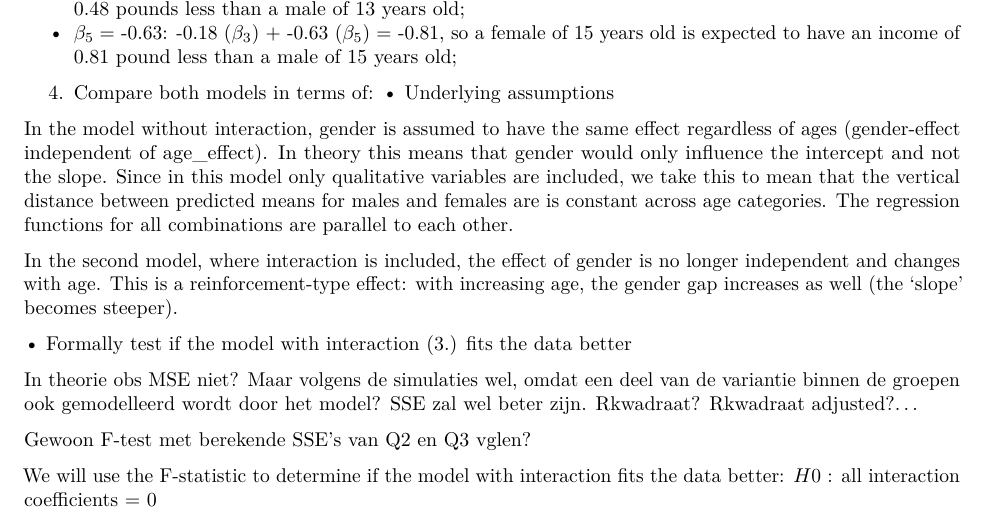
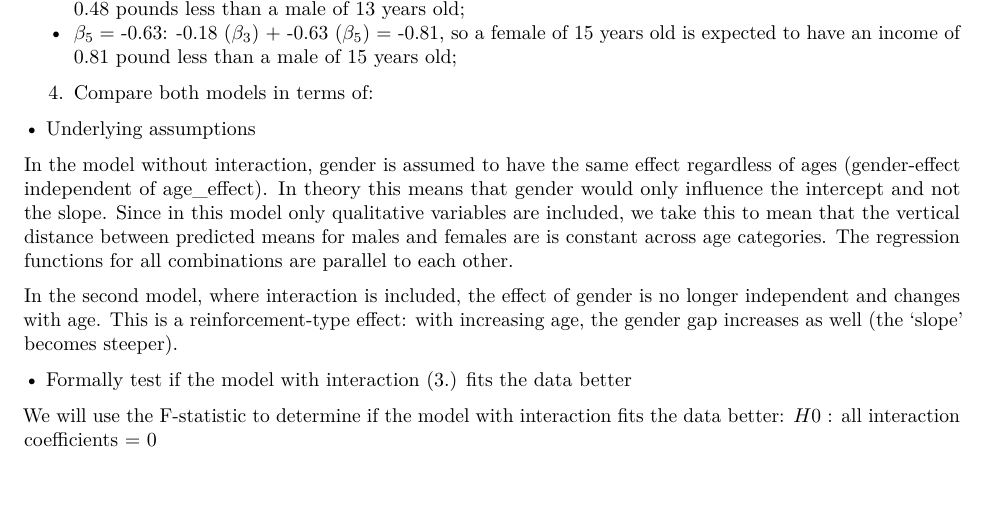
Before and after one commit to Bart01Smets/CDA-project, an R Markdown document (theoretical_exercise.rmd): part of page 4 of 5, cut so that both start at the same text, the shorter picture padded with empty space. Rendered offline with R 4.5, knitr and Pandoc, then LaTeX, with nearby package versions; some code elsewhere in the file could not run offline.

Commit message:
kleine aanpassingen theoretische oef

```diff
--- a/theoretical_exercise.rmd
+++ b/theoretical_exercise.rmd
@@ -183,17 +183,15 @@ The gender-effect parameters can be interpreted as follows.
 -   $\beta_4 =$ `r beta2[5]`: `r beta2[4]` ($\beta_3$) + `r beta2[5]` ($\beta_4$) $=$ `r beta2[4]+beta2[5]`, so a female of 13 years old is expected to have an income of `r -beta2[4]-beta2[5]` pounds less than a male of 13 years old;
 -   $\beta_5 =$ `r beta2[6]`: `r beta2[4]` ($\beta_3$) + `r beta2[6]` ($\beta_5$) $=$ `r beta2[4]+beta2[6]`, so a female of 15 years old is expected to have an income of `r -beta2[4]-beta2[6]` pound less than a male of 15 years old;
 
-4.  Compare both models in terms of: • Underlying assumptions
+4.  Compare both models in terms of:
+
+• Underlying assumptions
 
 In the model without interaction, gender is assumed to have the same effect regardless of ages (gender-effect independent of age_effect). In theory this means that gender would only influence the intercept and not the slope. Since in this model only qualitative variables are included, we take this to mean that the vertical distance between predicted means for males and females are is constant across age categories. The regression functions for all combinations are parallel to each other.
 
 In the second model, where interaction is included, the effect of gender is no longer independent and changes with age. This is a reinforcement-type effect: with increasing age, the gender gap increases as well (the 'slope' becomes steeper).
 
 • Formally test if the model with interaction (3.) fits the data better
-
-In theorie obs MSE niet? Maar volgens de simulaties wel, omdat een deel van de variantie binnen de groepen ook gemodelleerd wordt door het model? SSE zal wel beter zijn. Rkwadraat? Rkwadraat adjusted?...
-
-Gewoon F-test met berekende SSE's van Q2 en Q3 vglen?
 
 We will use the F-statistic to determine if the model with interaction fits the data better: $H0$ : all interaction coefficients = 0
 
```
Also changed, not shown: theoretical_exercise.pdf, theoretical_exercise.rmd (2 more changed lines).
